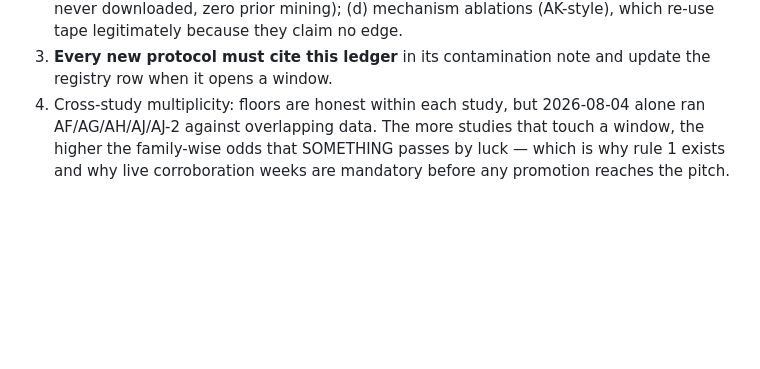
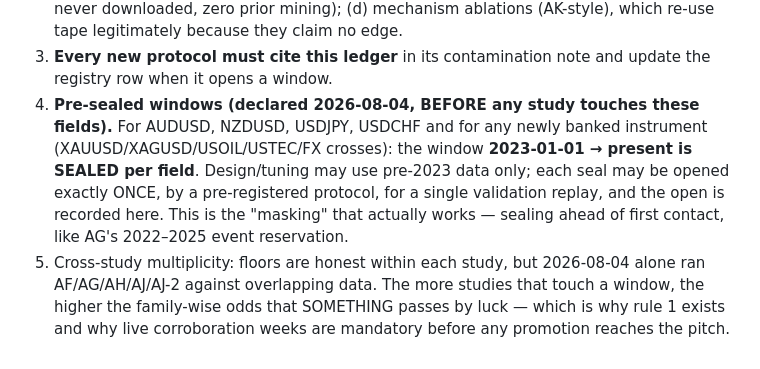
Before and after one commit to TheFinix13/finance-research-experiments, a Markdown page: programs/M001_multi_agent_ensemble/DATA_LEDGER.md, the part around the change. GitHub-like rendering; blank space fills up the shorter version.

Commit message:
Thin-sample replay methodology standard (K=5 multi-start, burn-in, median+stability) + DATA_LEDGER rule 4: pre-sealed 2023+ windows on all new fields

```diff
--- a/programs/M001_multi_agent_ensemble/DATA_LEDGER.md
+++ b/programs/M001_multi_agent_ensemble/DATA_LEDGER.md
@@ -54,7 +54,16 @@ different signal machinery, so cross-lane leakage is indirect
    claim no edge.
 3. **Every new protocol must cite this ledger** in its contamination
    note and update the registry row when it opens a window.
-4. Cross-study multiplicity: floors are honest within each study, but
+4. **Pre-sealed windows (declared 2026-08-04, BEFORE any study
+   touches these fields).** For AUDUSD, NZDUSD, USDJPY, USDCHF and
+   for any newly banked instrument (XAUUSD/XAGUSD/USOIL/USTEC/FX
+   crosses): the window **2023-01-01 → present is SEALED per field**.
+   Design/tuning may use pre-2023 data only; each seal may be opened
+   exactly ONCE, by a pre-registered protocol, for a single
+   validation replay, and the open is recorded here. This is the
+   "masking" that actually works — sealing ahead of first contact,
+   like AG's 2022–2025 event reservation.
+5. Cross-study multiplicity: floors are honest within each study, but
    2026-08-04 alone ran AF/AG/AH/AJ/AJ-2 against overlapping data.
    The more studies that touch a window, the higher the family-wise
    odds that SOMETHING passes by luck — which is why rule 1 exists
```
Also changed, not shown: programs/M001_multi_agent_ensemble/METHODOLOGY_thin_sample_replays.md (added, +55 -0 lines).
